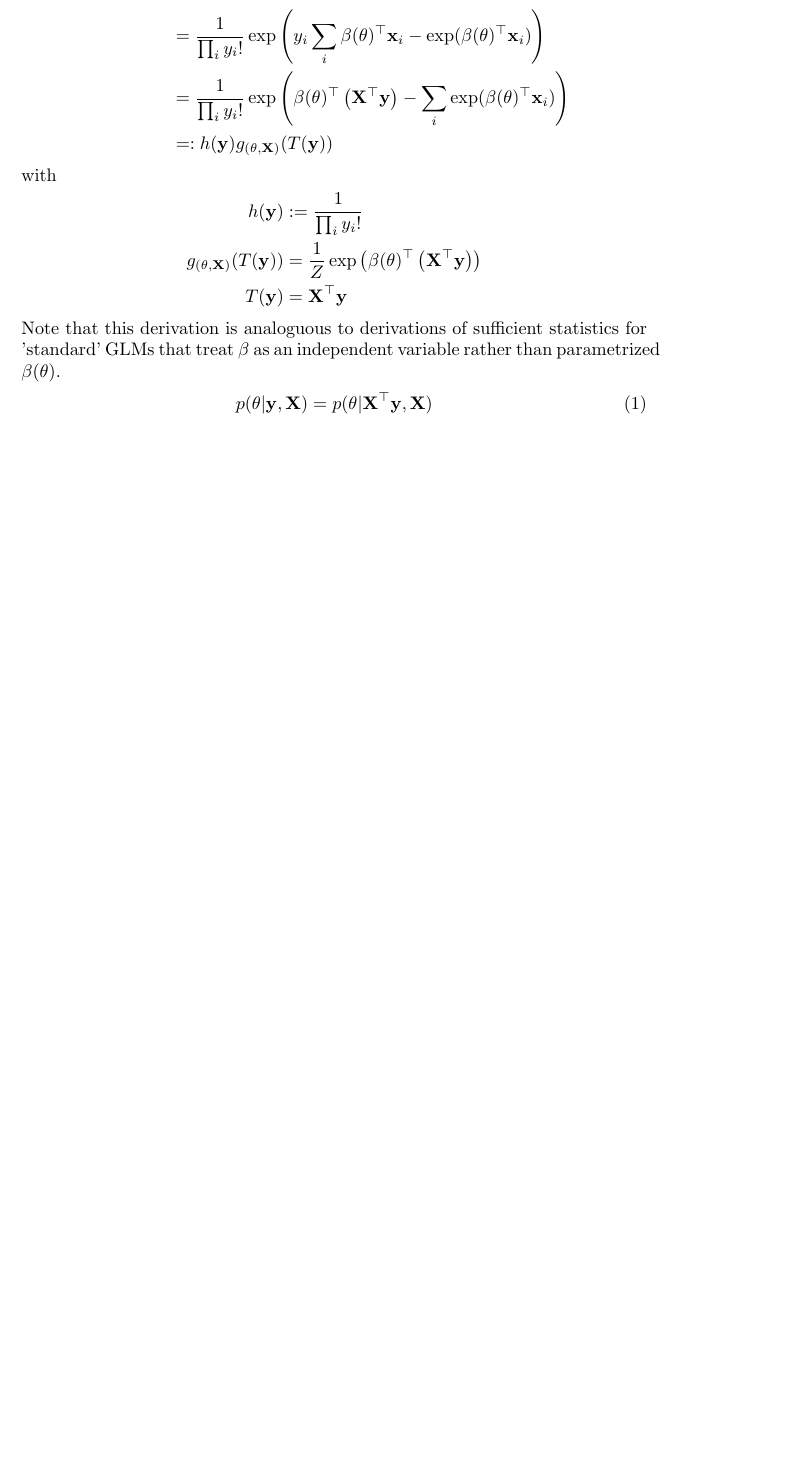
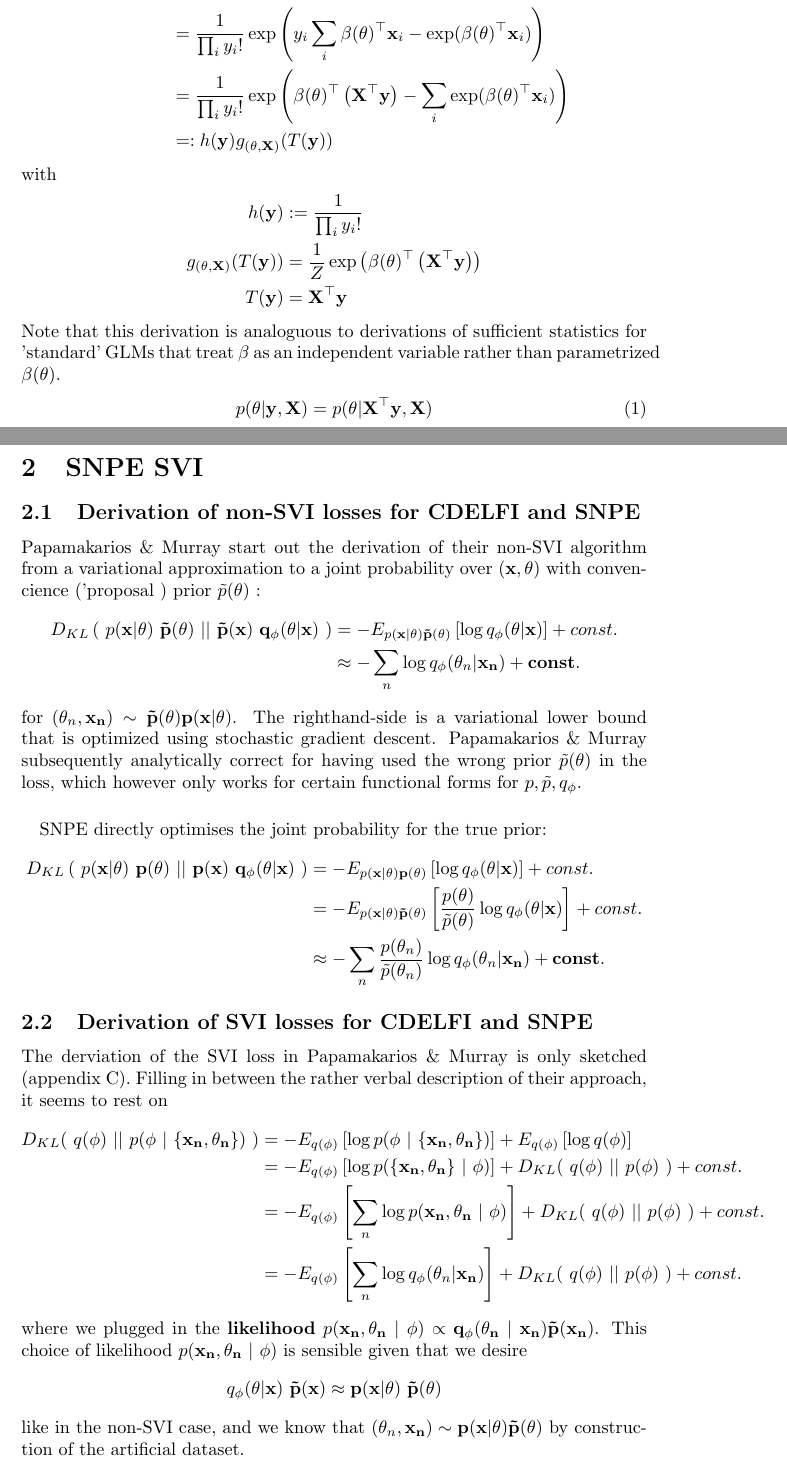
Before and after one commit to mackelab/lfi-experiments, a LaTeX document (maprf/maprf_snpe_notes.tex): part of the page before the commit and two parts of pages 1 and 2 of 3 after it, the two joined at a grey line, cut so that both start at the same text, the shorter picture padded with empty space. Compiled offline with LaTeX, dvips and Ghostscript.

Commit message:
updating thoughts and derivations on SVI for CDELFI and SNPE.

```diff
--- a/maprf/maprf_snpe_notes.tex
+++ b/maprf/maprf_snpe_notes.tex
@@ -52,3 +52,41 @@ Note that this derivation is analoguous to derivations of sufficient statistics
 \begin{align}
 p(\theta | \yb, \Xb) = p(\theta | \Xb^\top\yb, \Xb)
 \end{align}
+
+\section{SNPE SVI}
+\label{seq:SVI_SNPV_vs_CDELFI}
+
+\subsection{Derivation of non-SVI losses for CDELFI and SNPE}
+Papamakarios \& Murray start out the derivation of their non-SVI algorithm from a variational approximation to a joint probability over $(\bf{x}, \theta)$ with convencience ('proposal
+) prior $\tilde{p}(\theta)$ :
+\begin{align}
+D_{KL}\left( \ p(\bf{x}|\theta) \ \tilde{p}(\theta) \ || \ \tilde{p}(\bf{x}) \ q_\phi(\theta|\bf{x}) \ \right) &= - E_{p(\bf{x}|\theta)\tilde{p}(\theta)}\left[ \log q_\phi(\theta | \bf{x}) \right] + const. \nonumber \\
+&\approx - \sum_n \log q_\phi(\theta_n | \bf{x}_n) \nonumber + const.
+\end{align}
+for $(\theta_n, \bf{x}_n) \sim \tilde{p}(\theta) p(\bf{x}|\theta)$.
+The righthand-side is a variational lower bound that is optimized using stochastic gradient descent.
+Papamakarios \& Murray subsequently analytically correct for having used the wrong prior $\tilde{p}(\theta)$ in the loss, which however only works for certain functional forms for $p, \tilde{p}, q_\phi$.
+
+\paragraph{}\noindent{}SNPE directly optimises the joint probability for the true prior:
+\begin{align}
+D_{KL}\left( \ p(\bf{x}|\theta) \ p(\theta) \ || \ p(\bf{x}) \ q_\phi(\theta|\bf{x}) \ \right) &= - E_{p(\bf{x}|\theta)p(\theta)}\left[ \log q_\phi(\theta | \bf{x}) \right] + const. \nonumber \\
+&= - E_{p(\bf{x}|\theta)\tilde{p}(\theta)}\left[ \frac{p(\theta)}{\tilde{p}(\theta)} \log q_\phi(\theta | \bf{x}) \right] + const. \nonumber \\
+&\approx - \sum_n \frac{p(\theta_n)}{\tilde{p}(\theta_n)} \log q_\phi(\theta_n | \bf{x}_n) + const. \nonumber
+\end{align}
+
+\subsection{Derivation of SVI losses for CDELFI and SNPE}
+
+The derviation of the SVI loss in Papamakarios \& Murray is only sketched (appendix C).
+Filling in between the rather verbal description of their approach, it seems to rest on
+\begin{align}
+D_{KL}( \ q(\phi) \ || \ p(\phi \ | \ \{\bf{x}_n, \theta_n\}) \ ) &= - E_{q(\phi)}\left[ \log p(\phi \ | \ \{\bf{x}_n, \theta_n\}) \right]  + E_{q(\phi)}\left[ \log q(\phi) \right] \nonumber \\
+&= - E_{q(\phi)}\left[ \log p( \{\bf{x}_n, \theta_n\} \ | \ \phi) \right]  + D_{KL}( \ q(\phi) \ || \ p(\phi) \ )  + const. \nonumber \\
+&= - E_{q(\phi)}\left[ \sum_n \log p( \bf{x}_n, \theta_n \ | \ \phi) \right]  + D_{KL}( \ q(\phi) \ || \ p(\phi) \ )  + const. \nonumber \\
+&= - E_{q(\phi)}\left[ \sum_n \log q_\phi( \theta_n | \bf{x}_n) \right]  + D_{KL}( \ q(\phi) \ || \ p(\phi) \ )  + const. \nonumber
+\end{align}
+where we plugged in the \textbf{likelihood} $p( \bf{x}_n, \theta_n \ | \ \phi) \propto q_\phi(\theta_n \ | \ \bf{x}_n) \tilde{p}(\bf{x}_n)$.
+This choice of likelihood $p( \bf{x}_n, \theta_n \ | \ \phi)$ is sensible given that we desire
+\begin{align}
+q_\phi(\theta | \bf{x}) \ \tilde{p}(\bf{x}) \approx p(x |\theta) \ \tilde{p}(\theta) \nonumber
+\end{align}
+like in the non-SVI case, and we know that $(\theta_n, \bf{x}_n) \sim p(x|\theta)\tilde{p}(\theta)$ by construction of the artificial dataset.
```
Also changed, not shown: maprf/maprf_snpe_notes.tex (21 more changed lines).
